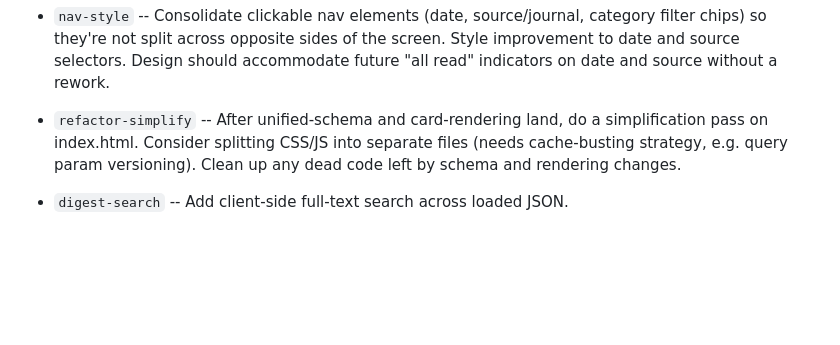
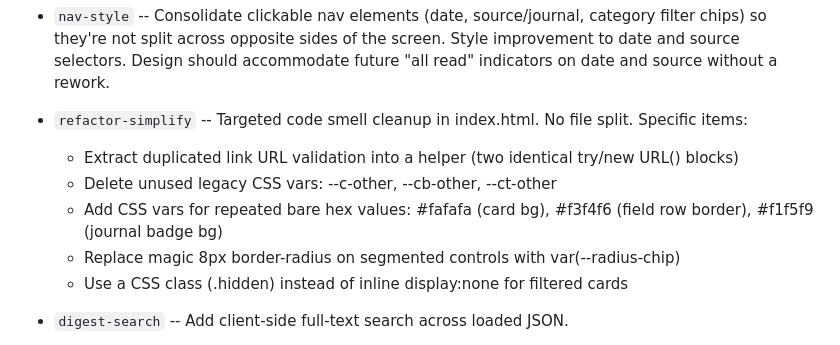
Before and after one commit to jjstankowicz/hf-digest, a Markdown page: plans/next-steps.md, the part around the change. Rendered like a GitHub page; blank space fills up the shorter version.

Commit message:
update next-steps: refactor-simplify scope, read-sync backlog
Co-Authored-By: Claude Sonnet 4.6 <noreply@anthropic.com>

```diff
--- a/plans/next-steps.md
+++ b/plans/next-steps.md
@@ -140,10 +140,14 @@ non-empty). Rendering decides what to surface per source.
   improvement to date and source selectors. Design should accommodate future
   "all read" indicators on date and source without a rework.
 
-- `refactor-simplify` -- After unified-schema and card-rendering land, do a
-  simplification pass on index.html. Consider splitting CSS/JS into separate
-  files (needs cache-busting strategy, e.g. query param versioning). Clean up
-  any dead code left by schema and rendering changes.
+- `refactor-simplify` -- Targeted code smell cleanup in index.html. No file split.
+  Specific items:
+  - Extract duplicated link URL validation into a helper (two identical try/new URL() blocks)
+  - Delete unused legacy CSS vars: --c-other, --cb-other, --ct-other
+  - Add CSS vars for repeated bare hex values: #fafafa (card bg), #f3f4f6 (field row border),
+    #f1f5f9 (journal badge bg)
+  - Replace magic 8px border-radius on segmented controls with var(--radius-chip)
+  - Use a CSS class (.hidden) instead of inline display:none for filtered cards
 
 - `digest-search` -- Add client-side full-text search across loaded JSON.
 
```
